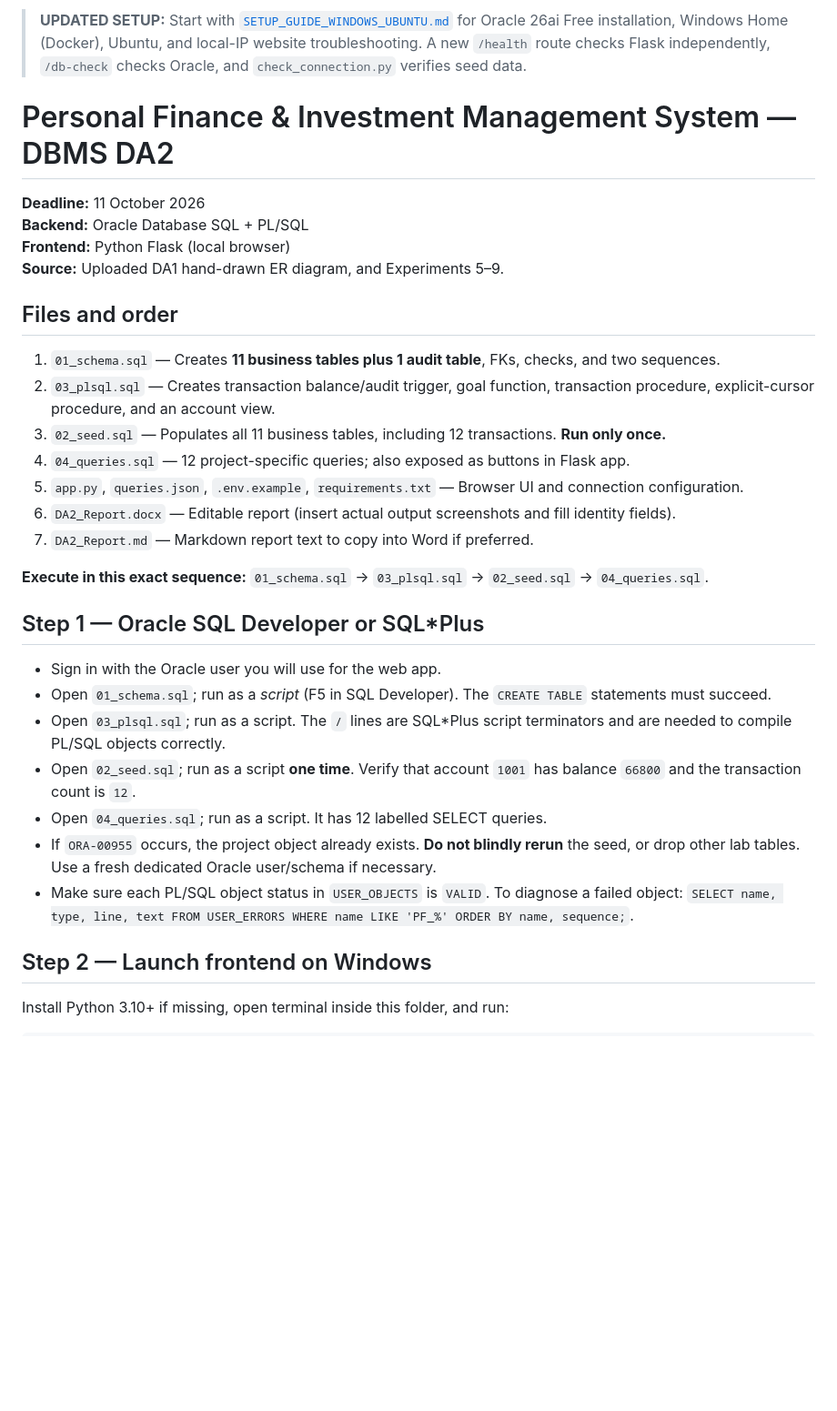
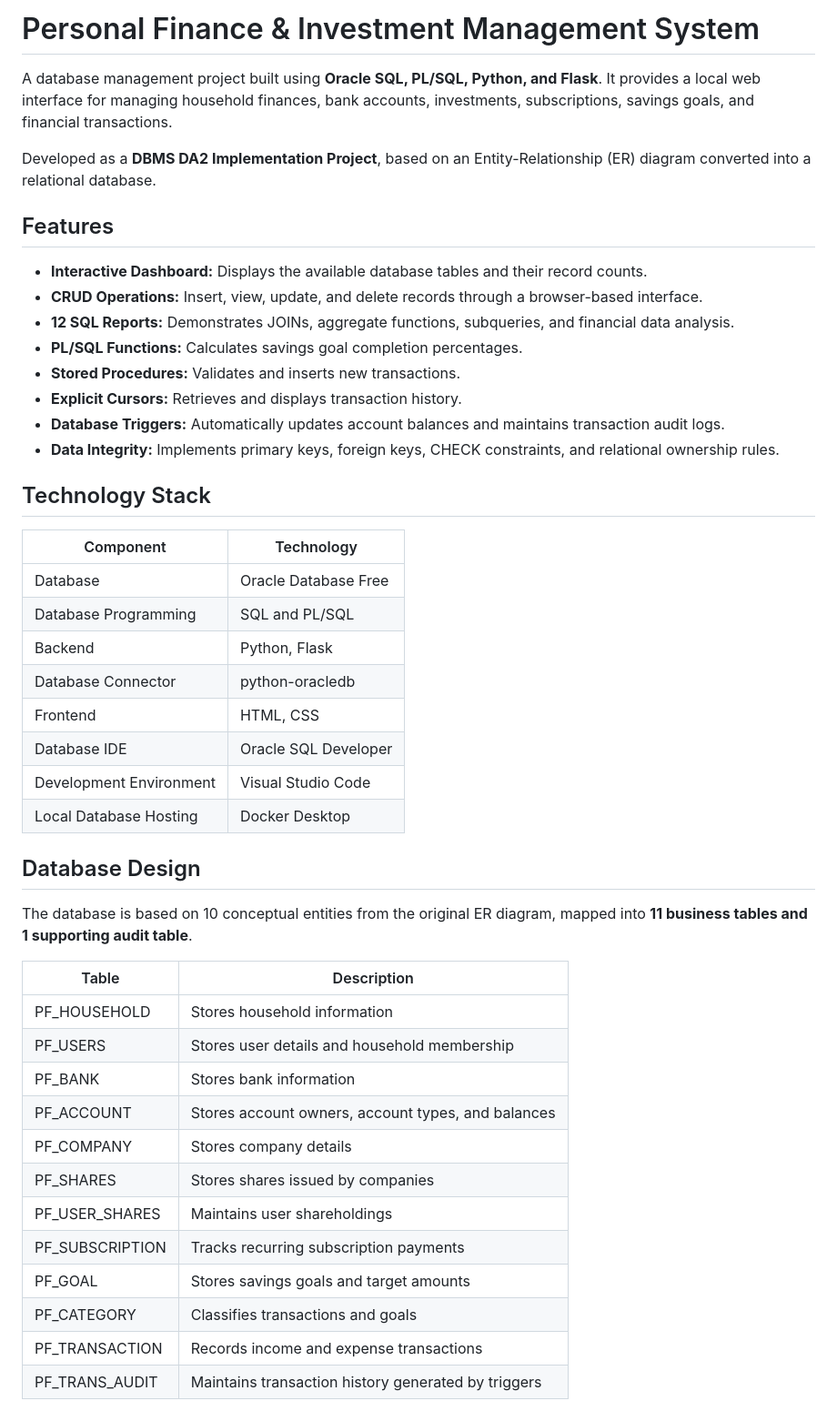
Before and after one commit to JaydonJP/Finance-DBMS, a Markdown page: README.md, the part around one of its changes. Shown at 91% size. Drawn GitHub-style; blank space fills up the shorter version.

```diff
--- a/README.md
+++ b/README.md
@@ -1,35 +1,49 @@
-> **UPDATED SETUP:** Start with [`SETUP_GUIDE_WINDOWS_UBUNTU.md`](SETUP_GUIDE_WINDOWS_UBUNTU.md) for Oracle 26ai Free installation, Windows Home (Docker), Ubuntu, and local-IP website troubleshooting. A new `/health` route checks Flask independently, `/db-check` checks Oracle, and `check_connection.py` verifies seed data.
+# Personal Finance & Investment Management System
 
-# Personal Finance & Investment Management System — DBMS DA2
+A database management project built using **Oracle SQL, PL/SQL, Python, and Flask**. It provides a local web interface for managing household finances, bank accounts, investments, subscriptions, savings goals, and financial transactions.
 
-**Deadline:** 11 October 2026
-**Backend:** Oracle Database SQL + PL/SQL
-**Frontend:** Python Flask (local browser)
-**Source:** Uploaded DA1 hand-drawn ER diagram, and Experiments 5–9.
+Developed as a **DBMS DA2 Implementation Project**, based on an Entity-Relationship (ER) diagram converted into a relational database.
 
-## Files and order
+## Features
 
-1. `01_schema.sql` — Creates **11 business tables plus 1 audit table**, FKs, checks, and two sequences.
-2. `03_plsql.sql` — Creates transaction balance/audit trigger, goal function, transaction procedure, explicit-cursor procedure, and an account view.
-3. `02_seed.sql` — Populates all 11 business tables, including 12 transactions. **Run only once.**
-4. `04_queries.sql` — 12 project-specific queries; also exposed as buttons in Flask app.
-5. `app.py`, `queries.json`, `.env.example`, `requirements.txt` — Browser UI and connection configuration.
-6. `DA2_Report.docx` — Editable report (insert actual output screenshots and fill identity fields).
-7. `DA2_Report.md` — Markdown report text to copy into Word if preferred.
+- **Interactive Dashboard:** Displays the available database tables and their record counts.
+- **CRUD Operations:** Insert, view, update, and delete records through a browser-based interface.
+- **12 SQL Reports:** Demonstrates JOINs, aggregate functions, subqueries, and financial data analysis.
+- **PL/SQL Functions:** Calculates savings goal completion percentages.
+- **Stored Procedures:** Validates and inserts new transactions.
+- **Explicit Cursors:** Retrieves and displays transaction history.
+- **Database Triggers:** Automatically updates account balances and maintains transaction audit logs.
+- **Data Integrity:** Implements primary keys, foreign keys, CHECK constraints, and relational ownership rules.
 
-**Execute in this exact sequence:** `01_schema.sql` → `03_plsql.sql` → `02_seed.sql` → `04_queries.sql`.
+## Technology Stack
 
-## Step 1 — Oracle SQL Developer or SQL*Plus
+| Component | Technology |
+|---|---|
+| Database | Oracle Database Free |
+| Database Programming | SQL and PL/SQL |
+| Backend | Python, Flask |
+| Database Connector | python-oracledb |
+| Frontend | HTML, CSS |
+| Database IDE | Oracle SQL Developer |
+| Development Environment | Visual Studio Code |
+| Local Database Hosting | Docker Desktop |
 
-- Sign in with the Oracle user you will use for the web app.
-- Open `01_schema.sql`; run as a *script* (F5 in SQL Developer). The `CREATE TABLE` statements must succeed.
-- Open `03_plsql.sql`; run as a script. The `/` lines are SQL*Plus script terminators and are needed to compile PL/SQL objects correctly.
-- Open `02_seed.sql`; run as a script **one time**. Verify that account `1001` has balance `66800` and the transaction count is `12`.
-- Open `04_queries.sql`; run as a script. It has 12 labelled SELECT queries.
-- If `ORA-00955` occurs, the project object already exists. **Do not blindly rerun** the seed, or drop other lab tables. Use a fresh dedicated Oracle user/schema if necessary.
-- Make sure each PL/SQL object status in `USER_OBJECTS` is `VALID`. To diagnose a failed object: `SELECT name, type, line, text FROM USER_ERRORS WHERE name LIKE 'PF_%' ORDER BY name, sequence;`.
+## Database Design
 
-## Step 2 — Launch frontend on Windows
+The database is based on 10 conceptual entities from the original ER diagram, mapped into **11 business tables and 1 supporting audit table**.
 
-Install Python 3.10+ if missing, open terminal inside this folder, and run:
+| Table | Description |
+|---|---|
+| PF_HOUSEHOLD | Stores household information |
+| PF_USERS | Stores user details and household membership |
+| PF_BANK | Stores bank information |
+| PF_ACCOUNT | Stores account owners, account types, and balances |
+| PF_COMPANY | Stores company details |
+| PF_SHARES | Stores shares issued by companies |
+| PF_USER_SHARES | Maintains user shareholdings |
+| PF_SUBSCRIPTION | Tracks recurring subscription payments |
+| PF_GOAL | Stores savings goals and target amounts |
+| PF_CATEGORY | Classifies transactions and goals |
+| PF_TRANSACTION | Records income and expense transactions |
+| PF_TRANS_AUDIT | Maintains transaction history generated by triggers |
 
```
Also changed, not shown: other parts of README.md (+184 -56 lines).
